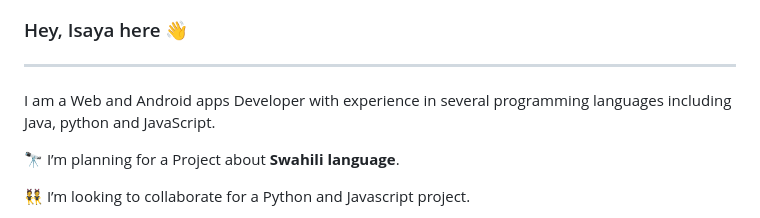
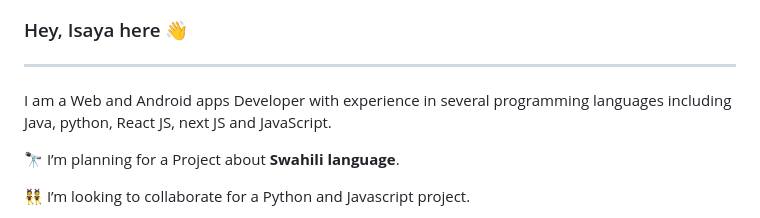
Before and after one commit to isayaexavery/isayaexavery, a Markdown page: README.md, the part around the change. Drawn GitHub-style.

```diff
--- a/README.md
+++ b/README.md
@@ -1,7 +1,7 @@
 ### Hey, Isaya here 👋
 
 ---
-I am a Web and Android apps Developer with experience in several programming languages including Java, python and JavaScript.
+I am a Web and Android apps Developer with experience in several programming languages including Java, python, React JS, next JS and JavaScript.
 
  🔭 I’m planning for a Project about **Swahili language**.
 
```
